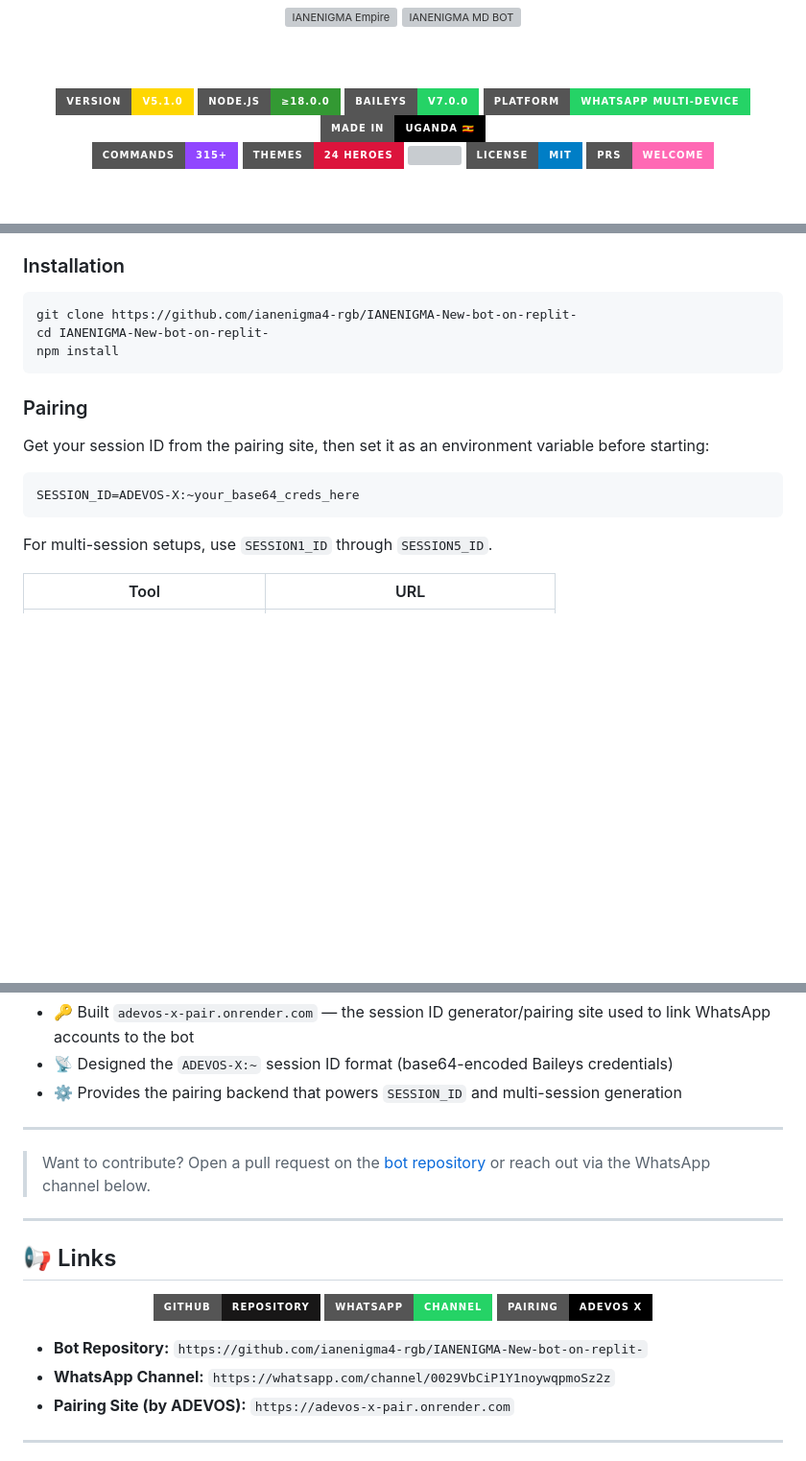
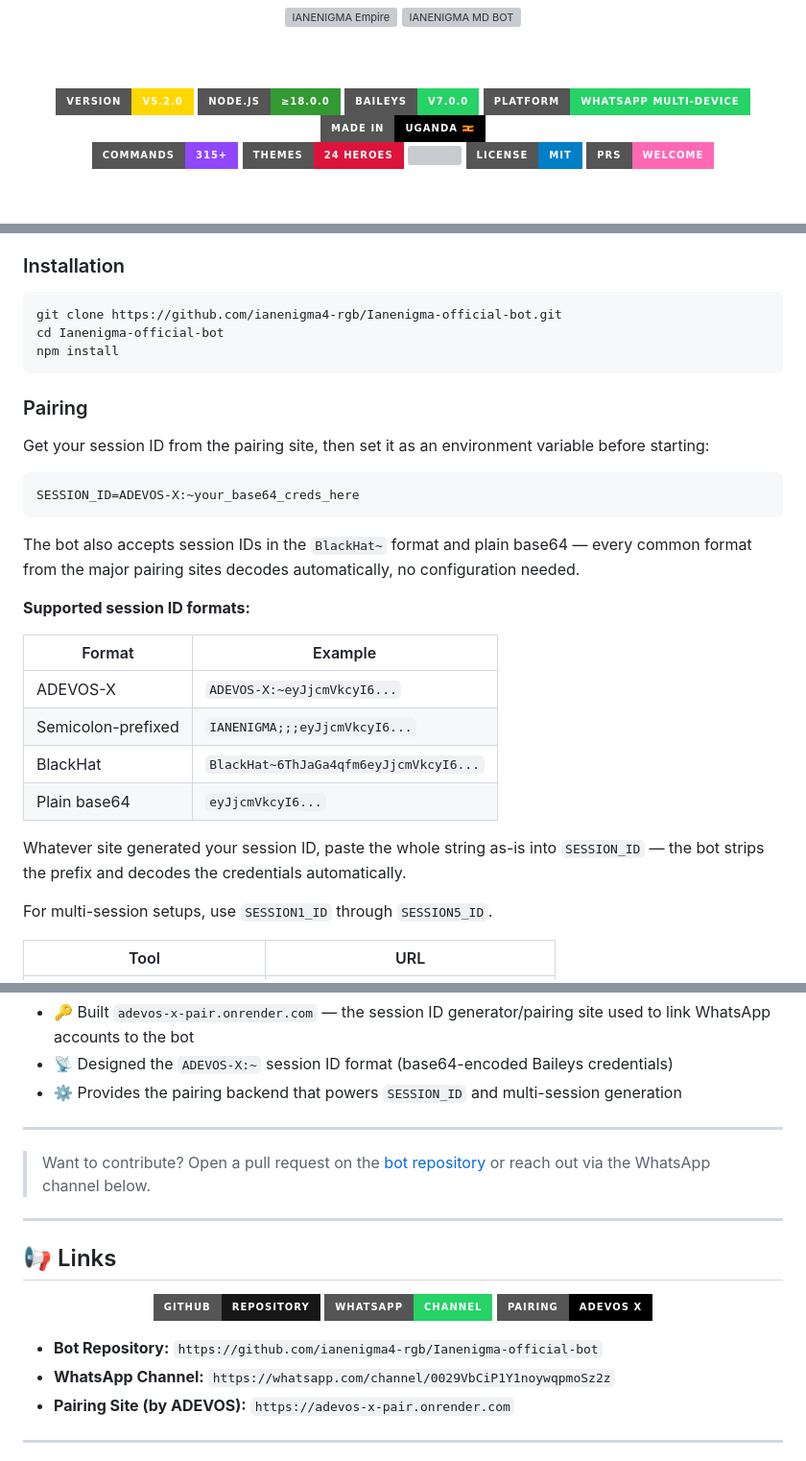
Before and after one commit to ianenigma4-rgb/Ianenigma-official-bot, a Markdown page: README.md, 3 parts joined by grey strips. Shown at 96% size. Rendered like a GitHub page; badges without logos; blank space fills up the shorter version; grey boxes are pictures that could not be loaded.

Commit message:
Update README.md (fixed version)

````diff
--- a/README.md
+++ b/README.md
@@ -8,7 +8,7 @@
 
 <br/><br/>
 
-<img src="https://img.shields.io/badge/Version-v5.1.0-FFD700?style=for-the-badge&logo=github&logoColor=black"/>
+<img src="https://img.shields.io/badge/Version-v5.2.0-FFD700?style=for-the-badge&logo=github&logoColor=black"/>
 <img src="https://img.shields.io/badge/Node.js-≥18.0.0-339933?style=for-the-badge&logo=nodedotjs&logoColor=white"/>
 <img src="https://img.shields.io/badge/Baileys-v7.0.0-25D366?style=for-the-badge&logo=whatsapp&logoColor=white"/>
 <img src="https://img.shields.io/badge/Platform-WhatsApp_Multi--Device-25D366?style=for-the-badge&logo=whatsapp&logoColor=white"/>
@@ -152,8 +152,8 @@ Run `.menu search <keyword>` inside the bot to find any command instantly.
 ### Installation
 
 ```bash
-git clone https://github.com/ianenigma4-rgb/IANENIGMA-New-bot-on-replit-
-cd IANENIGMA-New-bot-on-replit-
+git clone https://github.com/ianenigma4-rgb/Ianenigma-official-bot.git
+cd Ianenigma-official-bot
 npm install
 ```
 
@@ -164,6 +164,19 @@ Get your session ID from the pairing site, then set it as an environment variabl
 ```bash
 SESSION_ID=ADEVOS-X:~your_base64_creds_here
 ```
+
+The bot also accepts session IDs in the `BlackHat~` format and plain base64 — every common format from the major pairing sites decodes automatically, no configuration needed.
+
+**Supported session ID formats:**
+
+| Format | Example |
+|---|---|
+| ADEVOS-X | `ADEVOS-X:~eyJjcmVkcyI6...` |
+| Semicolon-prefixed | `IANENIGMA;;;eyJjcmVkcyI6...` |
+| BlackHat | `BlackHat~6ThJaGa4qfm6eyJjcmVkcyI6...` |
+| Plain base64 | `eyJjcmVkcyI6...` |
+
+Whatever site generated your session ID, paste the whole string as-is into `SESSION_ID` — the bot strips the prefix and decodes the credentials automatically.
 
 For multi-session setups, use `SESSION1_ID` through `SESSION5_ID`.
 
@@ -259,7 +272,7 @@ Built and maintains the session pairing site that powers bot authentication.
 
 </div>
 
-- **Bot Repository:** `https://github.com/ianenigma4-rgb/IANENIGMA-New-bot-on-replit-`
+- **Bot Repository:** `https://github.com/ianenigma4-rgb/Ianenigma-official-bot`
 - **WhatsApp Channel:** `https://whatsapp.com/channel/0029VbCiP1Y1noywqpmoSz2z`
 - **Pairing Site (by ADEVOS):** `https://adevos-x-pair.onrender.com`
 
````
Also changed, not shown: other parts of README.md (+2 -2 lines).
